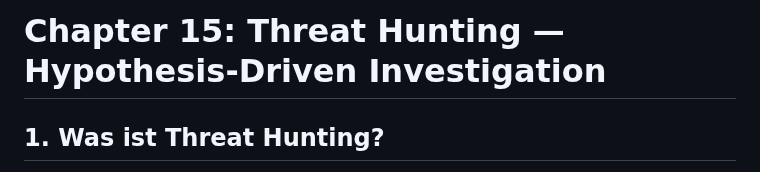
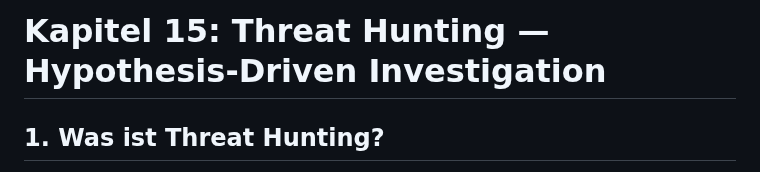
Before and after one commit to Lukasloewe-cell/it-security-homelab, a Markdown page: 15-threat-hunting.md, the part around the change. GitHub-like rendering.

```diff
--- a/15-threat-hunting.md
+++ b/15-threat-hunting.md
@@ -1,4 +1,4 @@
-# Chapter 15: Threat Hunting — Hypothesis-Driven Investigation
+# Kapitel 15: Threat Hunting — Hypothesis-Driven Investigation
 
 ## 1. Was ist Threat Hunting?
 
```
